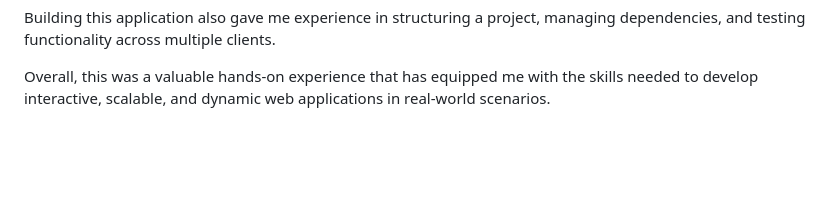
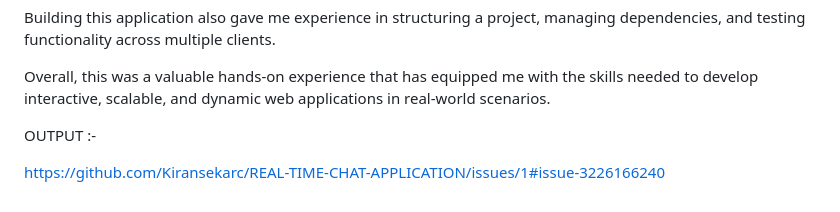
Before and after one commit to Kiransekarc/REAL-TIME-CHAT-APPLICATION, a Markdown page: README.md, the part around the change. Drawn GitHub-style; blank space fills up the shorter version.

```diff
--- a/README.md
+++ b/README.md
@@ -128,3 +128,7 @@ Working with Socket.IO helped me understand its role in creating responsive, rea
 Building this application also gave me experience in structuring a project, managing dependencies, and testing functionality across multiple clients.
 
 Overall, this was a valuable hands-on experience that has equipped me with the skills needed to develop interactive, scalable, and dynamic web applications in real-world scenarios.
+
+OUTPUT :-
+
+https://github.com/Kiransekarc/REAL-TIME-CHAT-APPLICATION/issues/1#issue-3226166240
```
